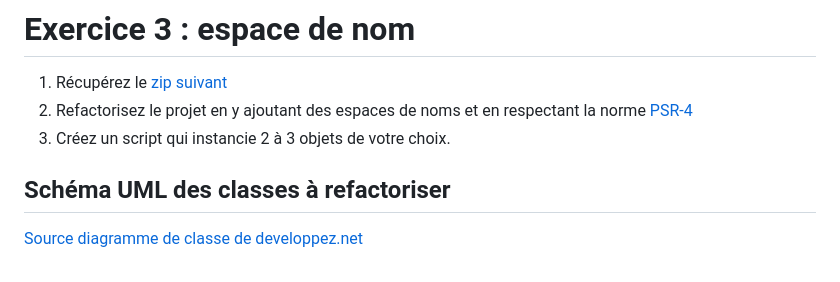
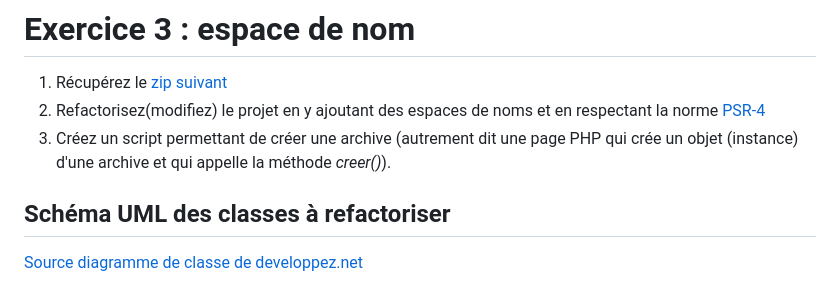
Before and after one commit to glo10/php-advance-16042024, a Markdown page: 1-exercices/ex3.md, the part around the change. GitHub-like rendering.

```diff
--- a/1-exercices/ex3.md
+++ b/1-exercices/ex3.md
@@ -1,8 +1,8 @@
 # Exercice 3 : espace de nom
 
 1. Récupérez le [zip suivant](./ressources/ex3.zip)
-2. Refactorisez le projet en y ajoutant des espaces de noms et en respectant la norme [PSR-4](https://www.php-fig.org/psr/psr-4/)
-3. Créez un script qui instancie 2 à 3 objets de votre choix.
+2. Refactorisez(modifiez) le projet en y ajoutant des espaces de noms et en respectant la norme [PSR-4](https://www.php-fig.org/psr/psr-4/)
+3. Créez un script permettant de créer une archive (autrement dit une page PHP qui crée un objet (instance) d'une archive et qui appelle la méthode *creer()*).
 
 ## Schéma UML des classes à refactoriser
 
```
Also changed, not shown: 1-exercices/ex5.md (+26 -1 lines), 1-exercices/img/arborescence_ex5.PNG (added).
